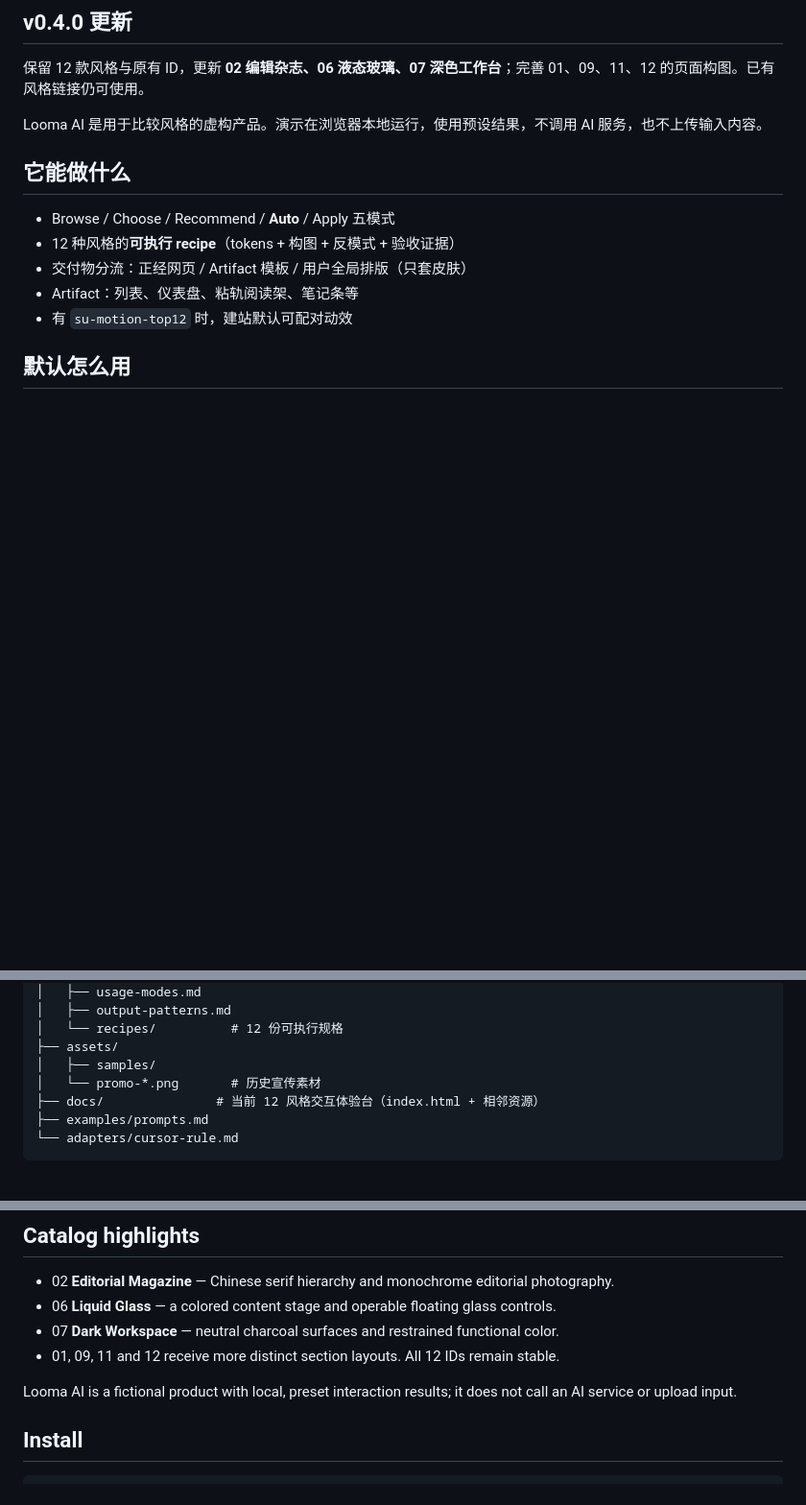
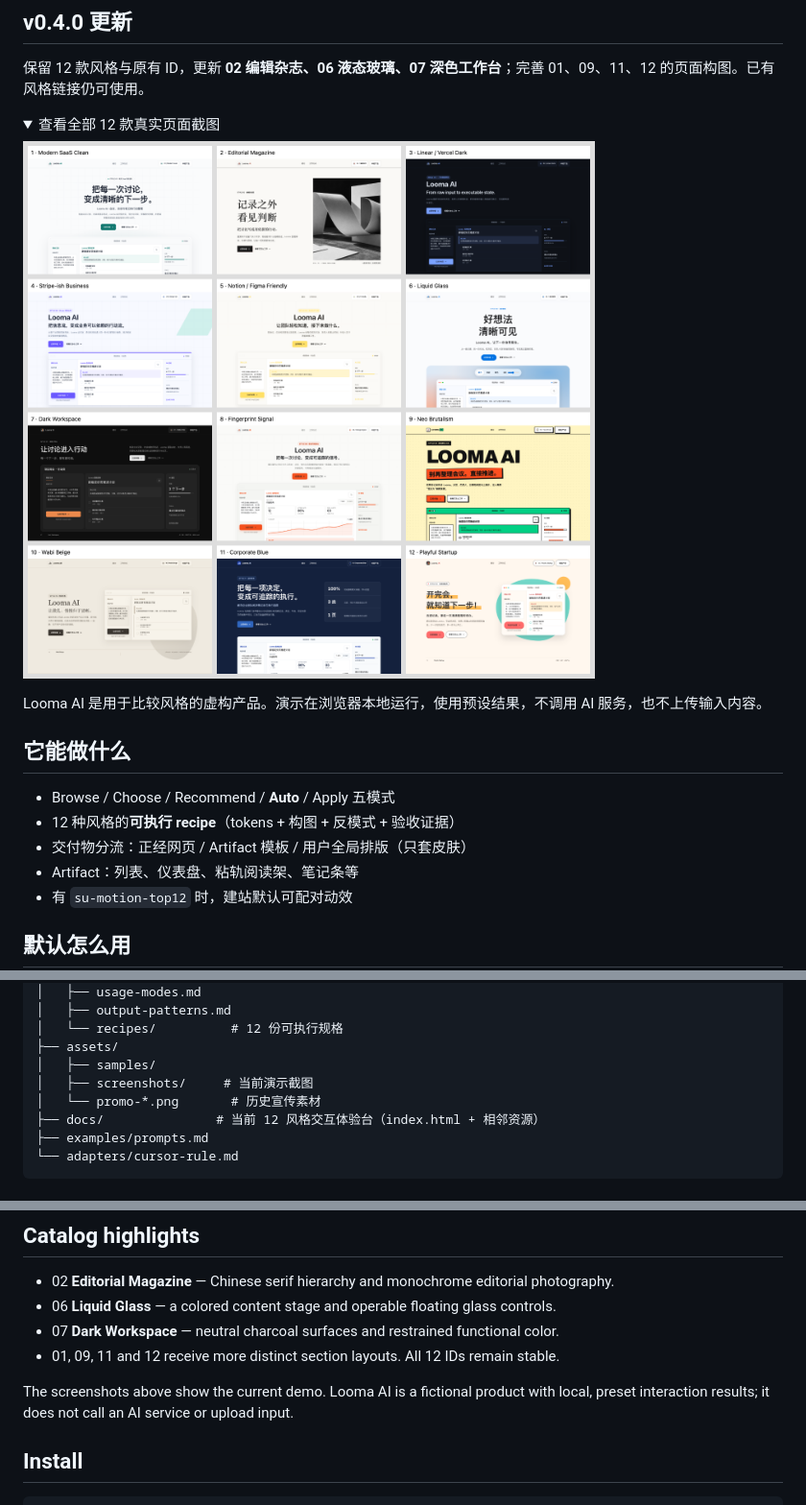
Before and after one commit to doublesq97-ui/su-webstyle-top12, a Markdown page: README.md, 3 parts joined by grey strips. Shown at 96% size. GitHub-like rendering; pictures changed too: assets/screenshots/style-overview-v0.4.0.png (added); folded sections open; blank space fills up the shorter version.

Commit message:
Refresh README with current 12-style screenshots

```diff
--- a/README.md
+++ b/README.md
@@ -12,6 +12,13 @@
 ## v0.4.0 更新
 
 保留 12 款风格与原有 ID，更新 **02 编辑杂志、06 液态玻璃、07 深色工作台**；完善 01、09、11、12 的页面构图。已有风格链接仍可使用。
+
+<details>
+<summary>查看全部 12 款真实页面截图</summary>
+
+[![v0.4.0 的 12 款风格真实截图](assets/screenshots/style-overview-v0.4.0.png)](https://doublesq97-ui.github.io/su-webstyle-top12/)
+
+</details>
 
 Looma AI 是用于比较风格的虚构产品。演示在浏览器本地运行，使用预设结果，不调用 AI 服务，也不上传输入内容。
 
@@ -87,6 +94,7 @@ su-webstyle-top12/
 │   └── recipes/          # 12 份可执行规格
 ├── assets/
 │   ├── samples/
+│   ├── screenshots/     # 当前演示截图
 │   └── promo-*.png       # 历史宣传素材
 ├── docs/               # 当前 12 风格交互体验台（index.html + 相邻资源）
 ├── examples/prompts.md
@@ -128,7 +136,7 @@ Browse · Choose · Recommend · **Auto** · Apply
 - 07 **Dark Workspace** — neutral charcoal surfaces and restrained functional color.
 - 01, 09, 11 and 12 receive more distinct section layouts. All 12 IDs remain stable.
 
-Looma AI is a fictional product with local, preset interaction results; it does not call an AI service or upload input.
+The screenshots above show the current demo. Looma AI is a fictional product with local, preset interaction results; it does not call an AI service or upload input.
 
 ## Install
 
```
